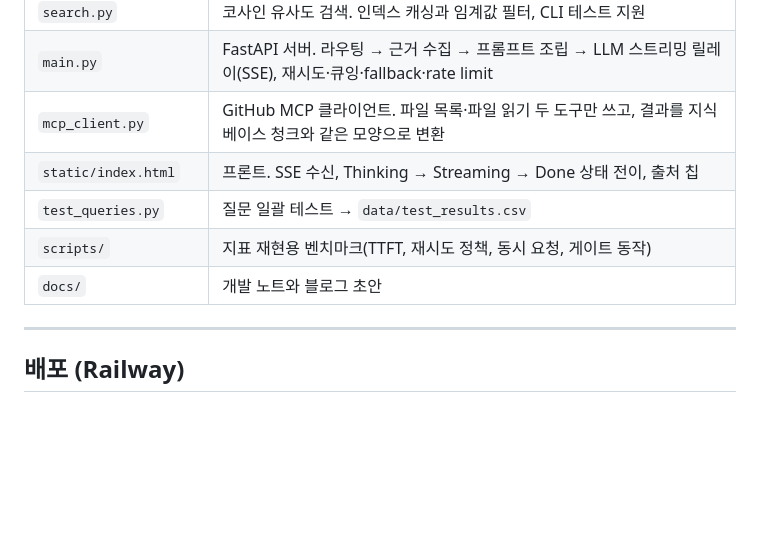
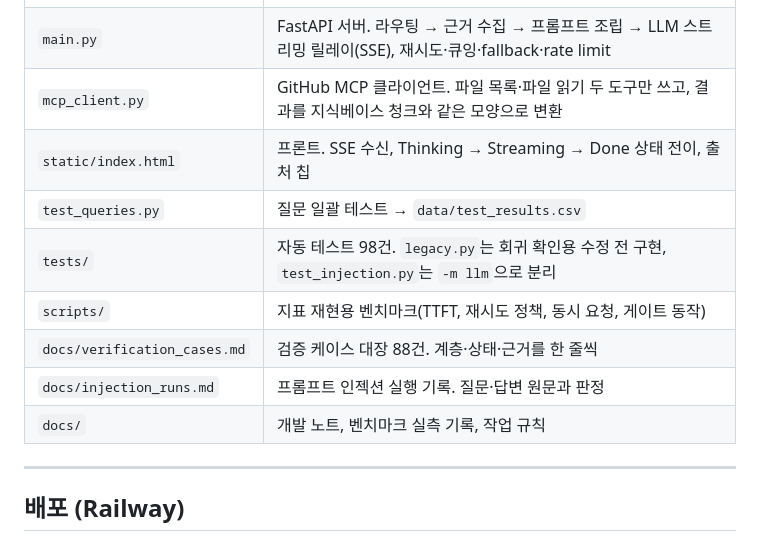
Before and after one commit to GukDaHye/ask-dahye, a Markdown page: README.md, the part around one of its changes. GitHub-like rendering; blank space fills up the shorter version.

```diff
--- a/README.md
+++ b/README.md
@@ -189,8 +259,11 @@ GITHUB_REPO=GukDaHye/ask-dahye
 | `mcp_client.py` | GitHub MCP 클라이언트. 파일 목록·파일 읽기 두 도구만 쓰고, 결과를 지식베이스 청크와 같은 모양으로 변환 |
 | `static/index.html` | 프론트. SSE 수신, Thinking → Streaming → Done 상태 전이, 출처 칩 |
 | `test_queries.py` | 질문 일괄 테스트 → `data/test_results.csv` |
+| `tests/` | 자동 테스트 98건. `legacy.py`는 회귀 확인용 수정 전 구현, `test_injection.py`는 `-m llm`으로 분리 |
 | `scripts/` | 지표 재현용 벤치마크(TTFT, 재시도 정책, 동시 요청, 게이트 동작) |
-| `docs/` | 개발 노트와 블로그 초안 |
+| `docs/verification_cases.md` | 검증 케이스 대장 88건. 계층·상태·근거를 한 줄씩 |
+| `docs/injection_runs.md` | 프롬프트 인젝션 실행 기록. 질문·답변 원문과 판정 |
+| `docs/` | 개발 노트, 벤치마크 실측 기록, 작업 규칙 |
 
 ---
 
```
Also changed, not shown: other parts of README.md (+70 -0 lines).
